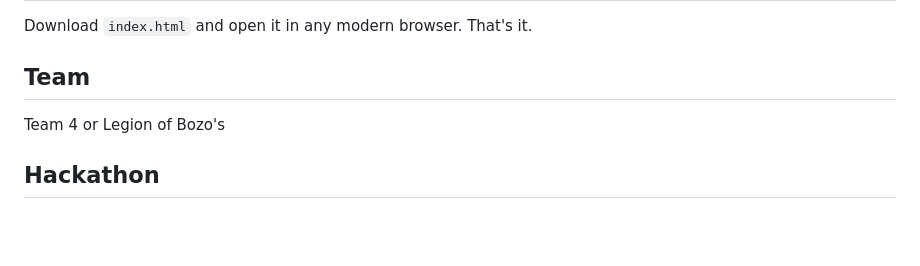
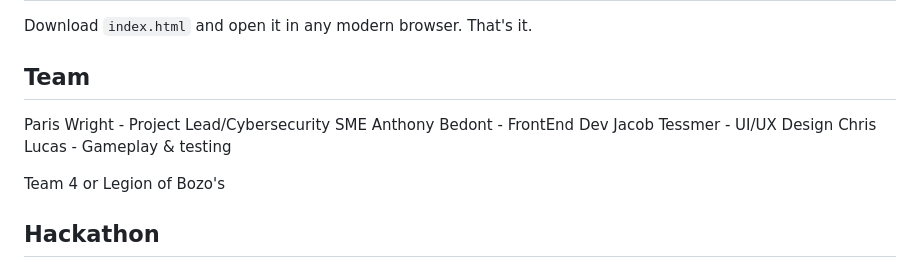
Before and after one commit to ParisWright/Haunted-Inbox, a Markdown page: README.md, the part around the change. Drawn GitHub-style; blank space fills up the shorter version.

```diff
--- a/README.md
+++ b/README.md
@@ -55,6 +55,11 @@ Download `index.html` and open it in any modern browser. That's it.
 
 ## Team
 
+Paris Wright - Project Lead/Cybersecurity SME
+Anthony Bedont - FrontEnd Dev
+Jacob Tessmer - UI/UX Design
+Chris Lucas - Gameplay & testing
+
 Team 4 or Legion of Bozo's
 
 ## Hackathon
```
